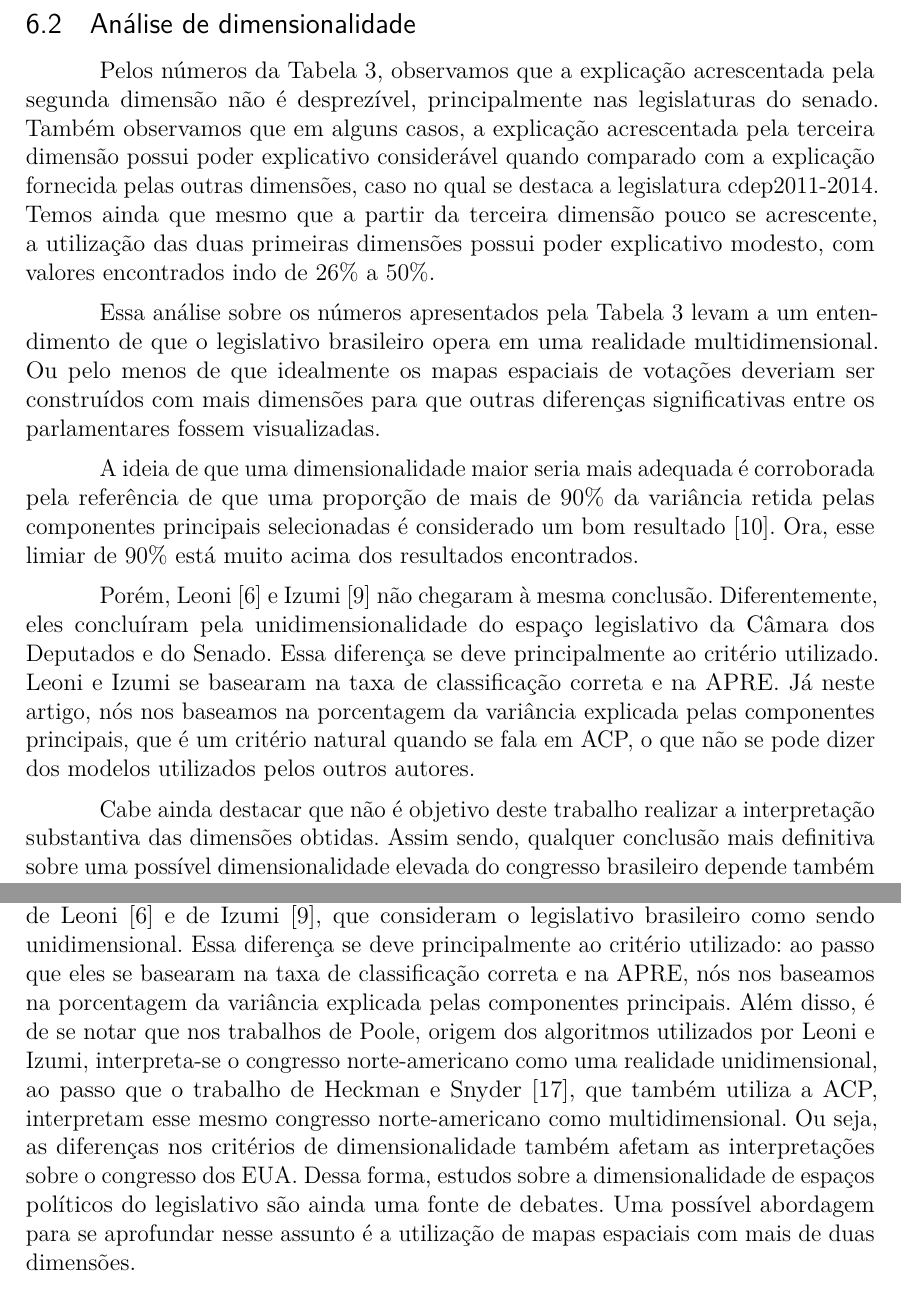
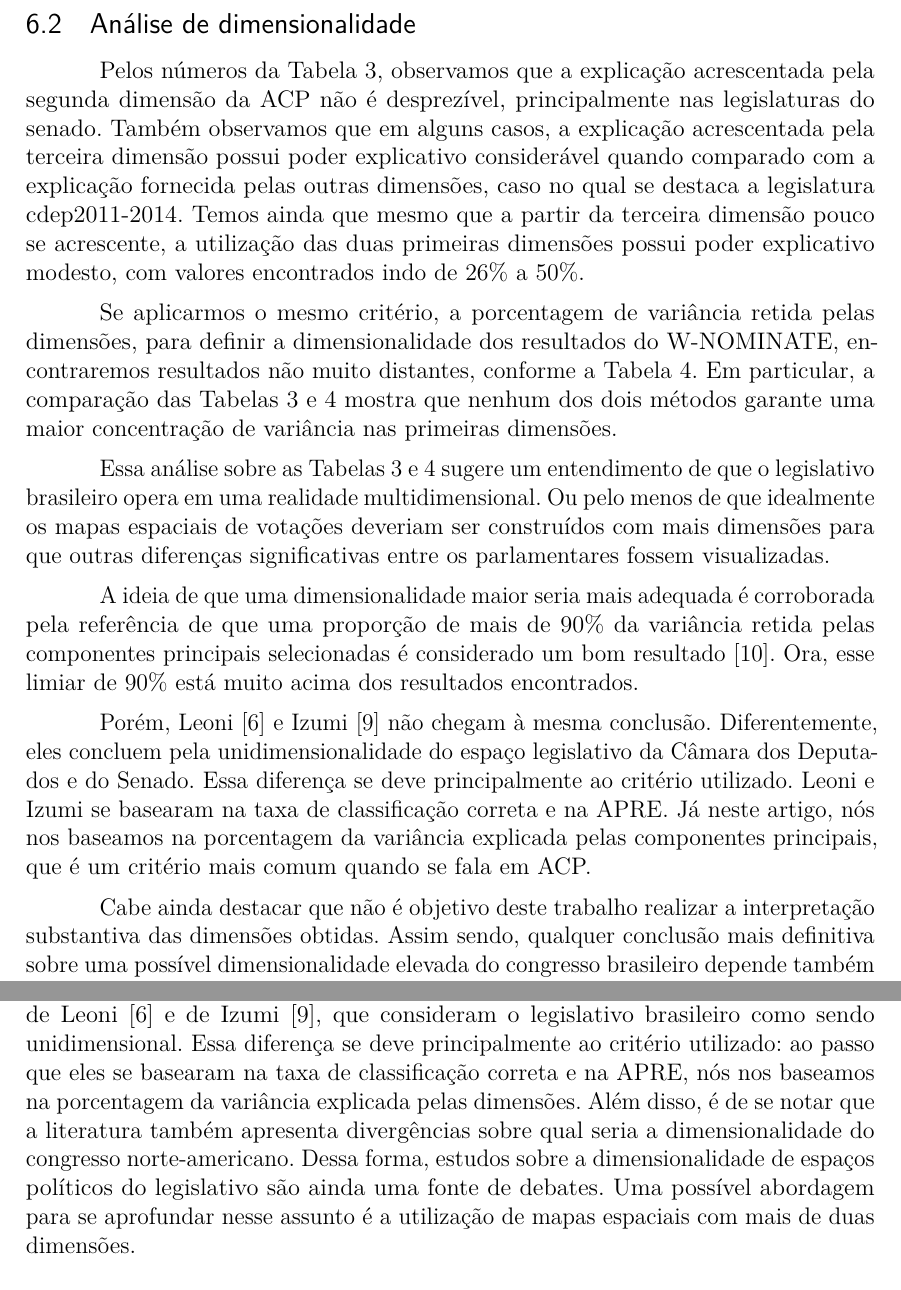
Before and after one commit to radar-parlamentar/leviathan, a LaTeX thesis (radar.tex): two parts of pages 31 and 32 of 34, joined at a grey line, cut so that both start at the same text. Compiled offline with pdfLaTeX.

Commit message:
dimensionalidade wnominate

```diff
--- a/radar.tex
+++ b/radar.tex
@@ -833,13 +832,15 @@ No entanto, a ACP não garante essa orientação entre mapas de períodos difere
 
 \subsection{Análise de dimensionalidade}
 
-Pelos números da Tabela~\ref{tab:variacao-explicada-acp}, observamos que a explicação acrescentada pela segunda dimensão não é desprezível, principalmente nas legislaturas do senado. Também observamos que em alguns casos, a explicação acrescentada pela terceira dimensão possui poder explicativo considerável quando comparado com a explicação fornecida pelas outras dimensões, caso no qual se destaca a legislatura cdep2011-2014. Temos ainda que mesmo que a partir da terceira dimensão pouco se acrescente, a utilização das duas primeiras dimensões possui poder explicativo modesto, com valores encontrados indo de 26\% a 50\%.
+Pelos números da Tabela~\ref{tab:variacao-explicada-acp}, observamos que a explicação acrescentada pela segunda dimensão da ACP não é desprezível, principalmente nas legislaturas do senado. Também observamos que em alguns casos, a explicação acrescentada pela terceira dimensão possui poder explicativo considerável quando comparado com a explicação fornecida pelas outras dimensões, caso no qual se destaca a legislatura cdep2011-2014. Temos ainda que mesmo que a partir da terceira dimensão pouco se acrescente, a utilização das duas primeiras dimensões possui poder explicativo modesto, com valores encontrados indo de 26\% a 50\%.
 
-Essa análise sobre os números apresentados pela Tabela~\ref{tab:variacao-explicada-acp} levam a um entendimento de que o legislativo brasileiro opera em uma realidade multidimensional. Ou pelo menos de que idealmente os mapas espaciais de votações deveriam ser construídos com mais dimensões para que outras diferenças significativas entre os parlamentares fossem visualizadas.
+Se aplicarmos o mesmo critério, a porcentagem de variância retida pelas dimensões, para definir a dimensionalidade dos resultados do \wnominate, encontraremos resultados não muito distantes, conforme a Tabela~\ref{tab:variacao-explicada-wnominate}. Em particular, a comparação das Tabelas~\ref{tab:variacao-explicada-acp}~e~\ref{tab:variacao-explicada-wnominate} mostra que nenhum dos dois métodos garante uma maior concentração de variância nas primeiras dimensões.
+
+Essa análise sobre as Tabelas~\ref{tab:variacao-explicada-acp}~e~\ref{tab:variacao-explicada-wnominate} sugere um entendimento de que o legislativo brasileiro opera em uma realidade multidimensional. Ou pelo menos de que idealmente os mapas espaciais de votações deveriam ser construídos com mais dimensões para que outras diferenças significativas entre os parlamentares fossem visualizadas.
 
 A ideia de que uma dimensionalidade maior seria mais adequada é corroborada pela referência de que uma proporção de mais de 90\% da variância retida pelas componentes principais selecionadas é considerado um bom resultado~\cite{DataMining2003}. Ora, esse limiar de 90\% está muito acima dos resultados encontrados.
 
-Porém, Leoni~\cite{leoni02cdep} e Izumi~\cite{izumi2016senado} não chegaram à mesma conclusão. Diferentemente, eles concluíram pela unidimensionalidade do espaço legislativo da Câmara dos Deputados e do Senado. Essa diferença se deve principalmente ao critério utilizado. Leoni e Izumi se basearam na taxa de classificação correta e na APRE. Já neste artigo, nós nos baseamos na porcentagem da variância explicada pelas componentes principais, que é um critério natural quando se fala em ACP, o que não se pode dizer dos modelos utilizados pelos outros autores.
+Porém, Leoni~\cite{leoni02cdep} e Izumi~\cite{izumi2016senado} não chegam à mesma conclusão. Diferentemente, eles concluem pela unidimensionalidade do espaço legislativo da Câmara dos Deputados e do Senado. Essa diferença se deve principalmente ao critério utilizado. Leoni e Izumi se basearam na taxa de classificação correta e na APRE. Já neste artigo, nós nos baseamos na porcentagem da variância explicada pelas componentes principais, que é um critério mais comum quando se fala em ACP.
 
 Cabe ainda destacar que não é objetivo deste trabalho realizar a interpretação substantiva das dimensões obtidas. Assim sendo, qualquer conclusão mais definitiva sobre uma possível dimensionalidade elevada do congresso brasileiro depende também de um trabalho mais qualitativo.
 
@@ -854,9 +855,9 @@ Contudo, cabe aqui a ressalva de Poole~\cite{poole2005book}, de que para uma int
 
 Nossos resultados mostram que a execução da ACP é muito mais rápida do que a do \wnominate. Para além de um interessante benefício acadêmico, um rápido tempo de execução é um requisito importante para que o método possa ser incorporado a possibilidades de alta interatividade da web. Um exemplo é a funcionalidade do Radar Parlamentar que possibilita ao usuário gerar um mapa de votações que considera apenas votações relacionadas a um determinado conjunto de palavras-chaves.
 
-Um resultado interessante de nossas análises é a sugestão de que o espaço de votações do legislativo brasileiro seria multidimensional. Isso difere da interpretação de Leoni~\cite{leoni02cdep} e de Izumi~\cite{izumi2016senado}, que consideram o legislativo brasileiro como sendo unidimensional. Essa diferença se deve principalmente ao critério utilizado: ao passo que eles se basearam na taxa de classificação correta e na APRE, nós nos baseamos na porcentagem da variância explicada pelas componentes principais.
-%
-Além disso, é de se notar que nos trabalhos de Poole, origem dos algoritmos utilizados por Leoni e Izumi, interpreta-se o congresso norte-americano como uma realidade unidimensional, ao passo que o trabalho de Heckman e Snyder~\cite{heckman-snyder1997}, que também utiliza a ACP, interpretam esse mesmo congresso norte-americano como multidimensional. Ou seja, as diferenças nos critérios de dimensionalidade também afetam as interpretações sobre o congresso dos EUA.
+Um resultado interessante de nossas análises é a sugestão de que o espaço de votações do legislativo brasileiro seria multidimensional. Isso difere da interpretação de Leoni~\cite{leoni02cdep} e de Izumi~\cite{izumi2016senado}, que consideram o legislativo brasileiro como sendo unidimensional. Essa diferença se deve principalmente ao critério utilizado: ao passo que eles se basearam na taxa de classificação correta e na APRE, nós nos baseamos na porcentagem da variância explicada pelas dimensões.
+Além disso, é de se notar que a literatura também apresenta divergências sobre qual seria a dimensionalidade do congresso norte-americano.
+%Além disso, é de se notar que nos trabalhos de Poole, origem dos algoritmos utilizados por Leoni e Izumi, interpreta-se o congresso norte-americano como uma realidade unidimensional, ao passo que o trabalho de Heckman e Snyder~\cite{heckman-snyder1997}, que também utiliza a ACP, interpretam esse mesmo congresso norte-americano como multidimensional. Ou seja, as diferenças nos critérios de dimensionalidade também afetam as interpretações sobre o congresso dos EUA.
 %
 Dessa forma, estudos sobre a dimensionalidade de espaços políticos do legislativo são ainda uma fonte de debates. Uma possível abordagem para se aprofundar nesse assunto é a utilização de mapas espaciais com mais de duas dimensões.
 
```
Also changed, not shown: radar.pdf, radar.tex (7 more changed lines).
